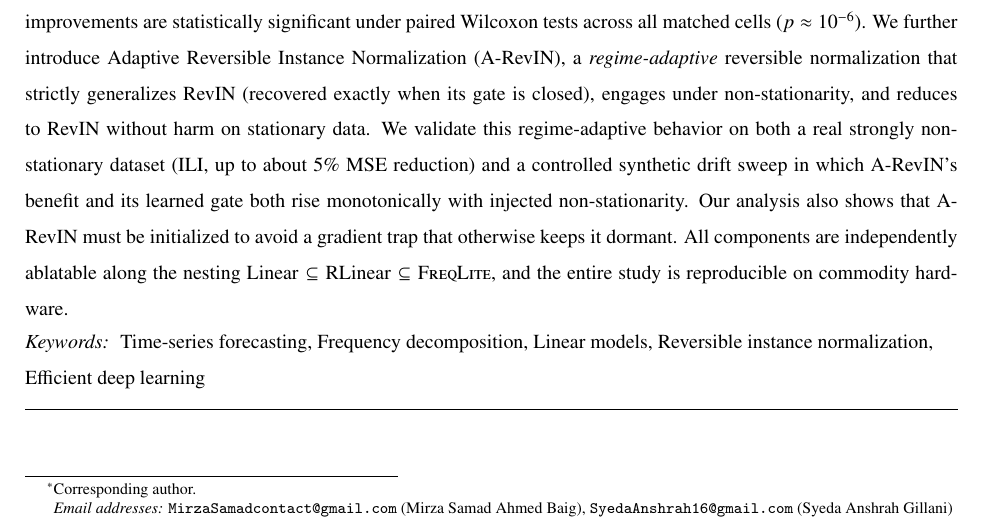
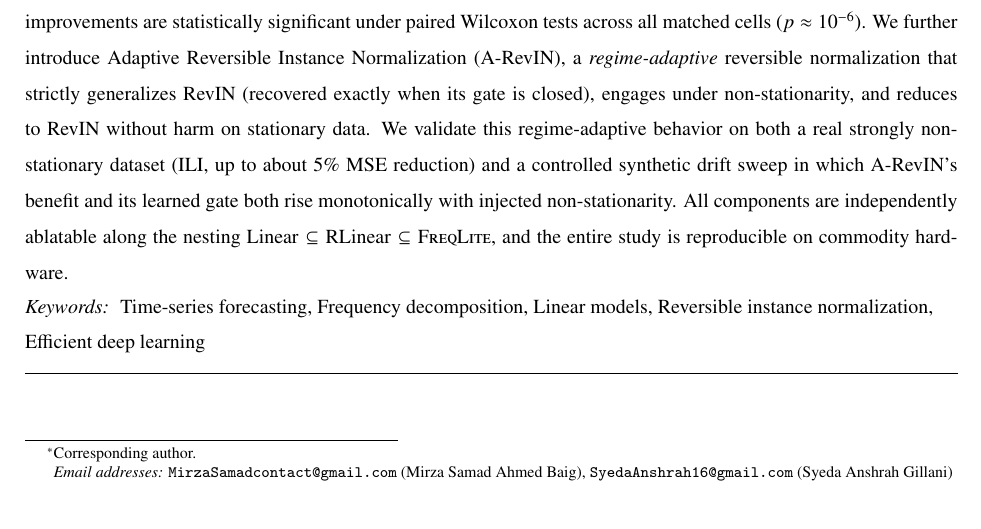
Before and after one commit to Orqly-AI/FreqLite-Forecasting, a LaTeX paper (paper/main.tex): part of page 1 of 26, cut so that both start at the same text. Compiled offline with pdfLaTeX.

Commit message:
Tighten abstract: drop gradient-trap sentence (retained in body)

```diff
--- a/paper/main.tex
+++ b/paper/main.tex
@@ -124,9 +124,8 @@ under non-stationarity, and reduces to RevIN without harm on stationary data. We
 validate this regime-adaptive behavior on both a real strongly non-stationary
 dataset (ILI, up to about $5\%$ MSE reduction) and a controlled synthetic
 drift sweep in which \arevin's benefit and its learned gate both rise
-monotonically with injected non-stationarity. Our analysis also shows that
-\arevin\ must be initialized to avoid a gradient trap that otherwise keeps it
-dormant. All components are independently ablatable along the nesting
+monotonically with injected non-stationarity. All components are independently
+ablatable along the nesting
 $\text{Linear} \subseteq \text{RLinear} \subseteq \method$, and the entire study
 is reproducible on commodity hardware.
 \end{abstract}
```
Also changed, not shown: paper/main.pdf.
